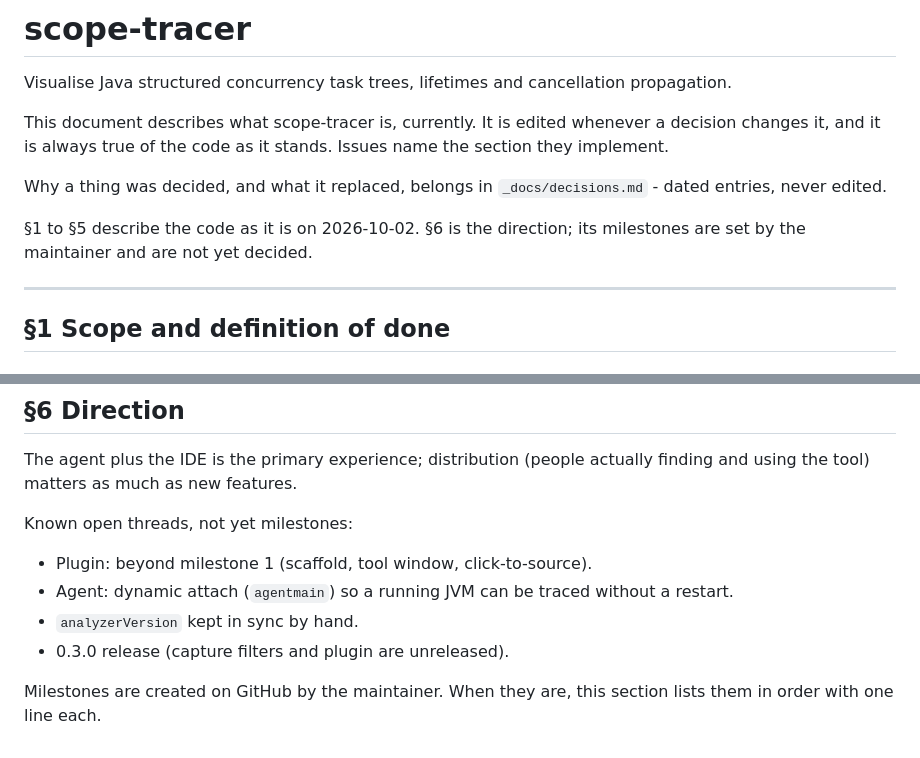
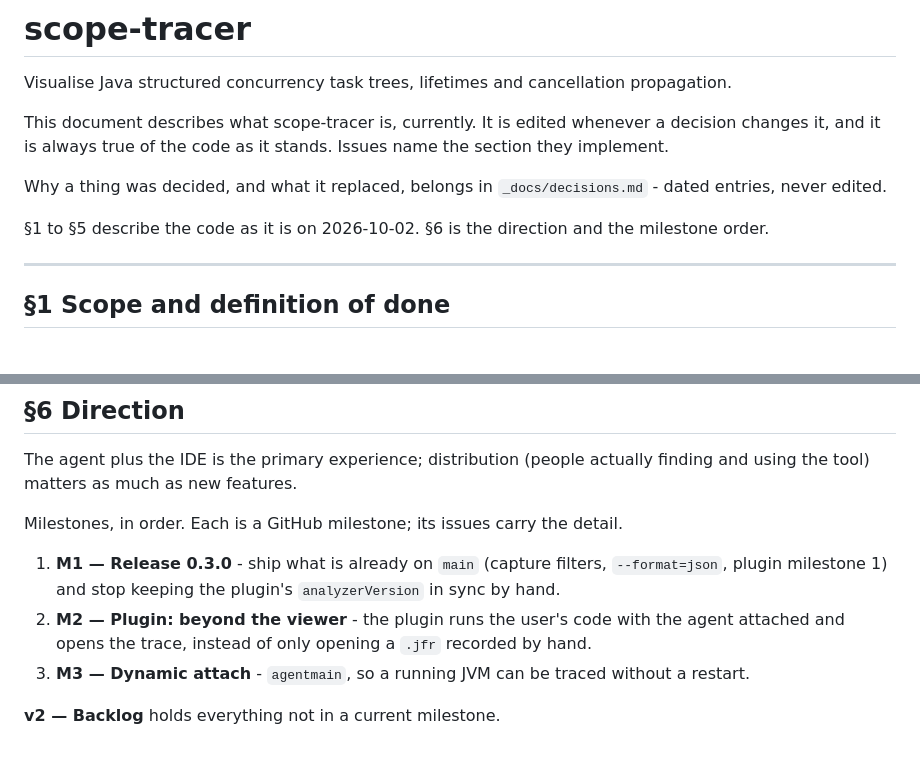
Before and after one commit to ionut-banu/scope-tracer, a Markdown page: _docs/spec.md, 2 parts joined by grey strips. Rendered like a GitHub page.

```diff
--- a/_docs/spec.md
+++ b/_docs/spec.md
@@ -11,8 +11,7 @@ Why a thing was decided, and what it replaced, belongs in
 `_docs/decisions.md` - dated entries, never edited.
 
 §1 to §5 describe the code as it is on 2026-10-02. §6 is the
-direction; its milestones are set by the maintainer and are not yet
-decided.
+direction and the milestone order.
 
 ---
 
@@ -357,13 +356,16 @@ The agent plus the IDE is the primary experience; distribution
 (people actually finding and using the tool) matters as much as new
 features.
 
-Known open threads, not yet milestones:
+Milestones, in order. Each is a GitHub milestone; its issues carry
+the detail.
 
-- Plugin: beyond milestone 1 (scaffold, tool window, click-to-source).
-- Agent: dynamic attach (`agentmain`) so a running JVM can be traced
-  without a restart.
-- `analyzerVersion` kept in sync by hand.
-- 0.3.0 release (capture filters and plugin are unreleased).
+1. **M1 — Release 0.3.0** - ship what is already on `main` (capture
+   filters, `--format=json`, plugin milestone 1) and stop keeping the
+   plugin's `analyzerVersion` in sync by hand.
+2. **M2 — Plugin: beyond the viewer** - the plugin runs the user's
+   code with the agent attached and opens the trace, instead of only
+   opening a `.jfr` recorded by hand.
+3. **M3 — Dynamic attach** - `agentmain`, so a running JVM can be
+   traced without a restart.
 
-Milestones are created on GitHub by the maintainer. When they are,
-this section lists them in order with one line each.
+**v2 — Backlog** holds everything not in a current milestone.
```
Also changed, not shown: _docs/decisions.md (+9 -0 lines).
